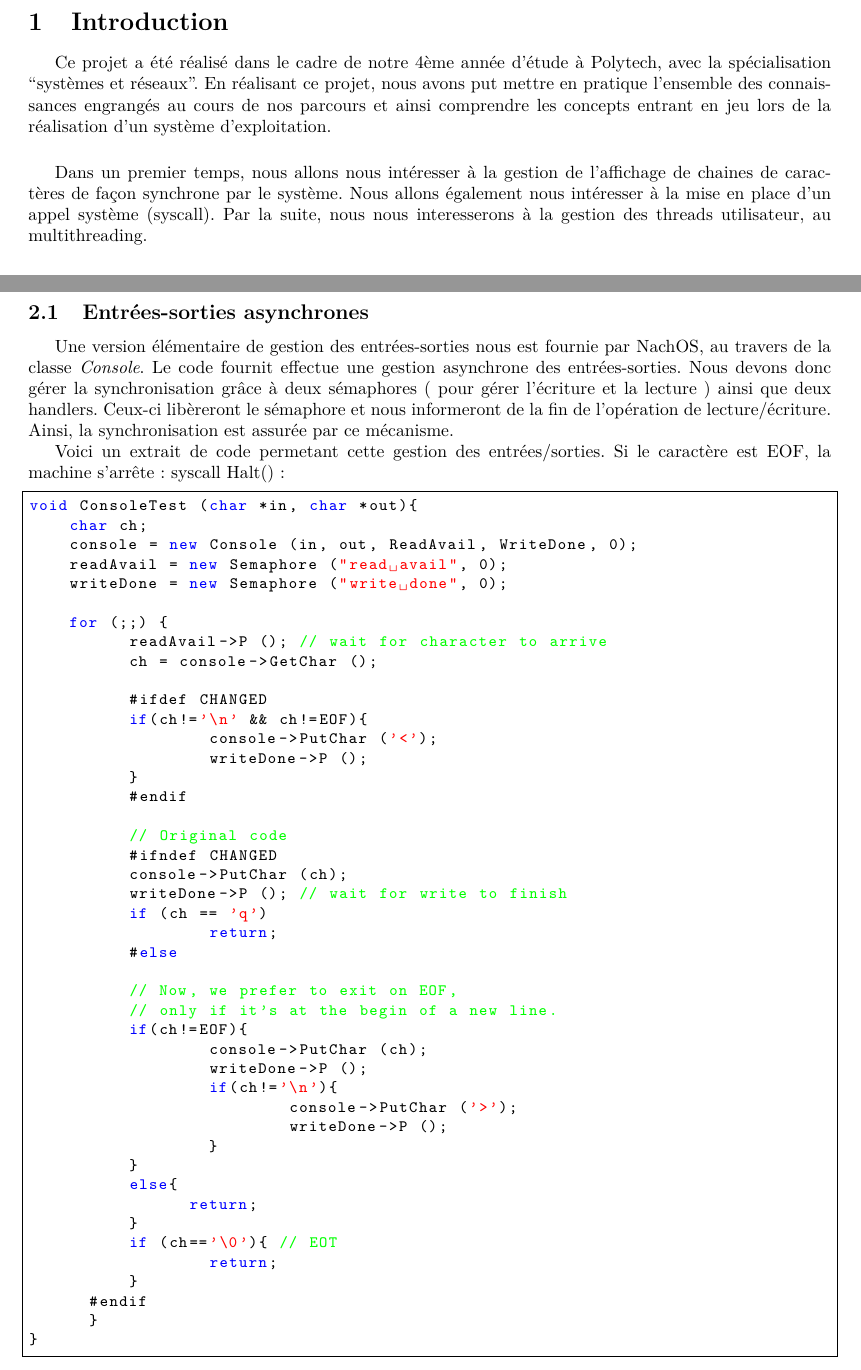
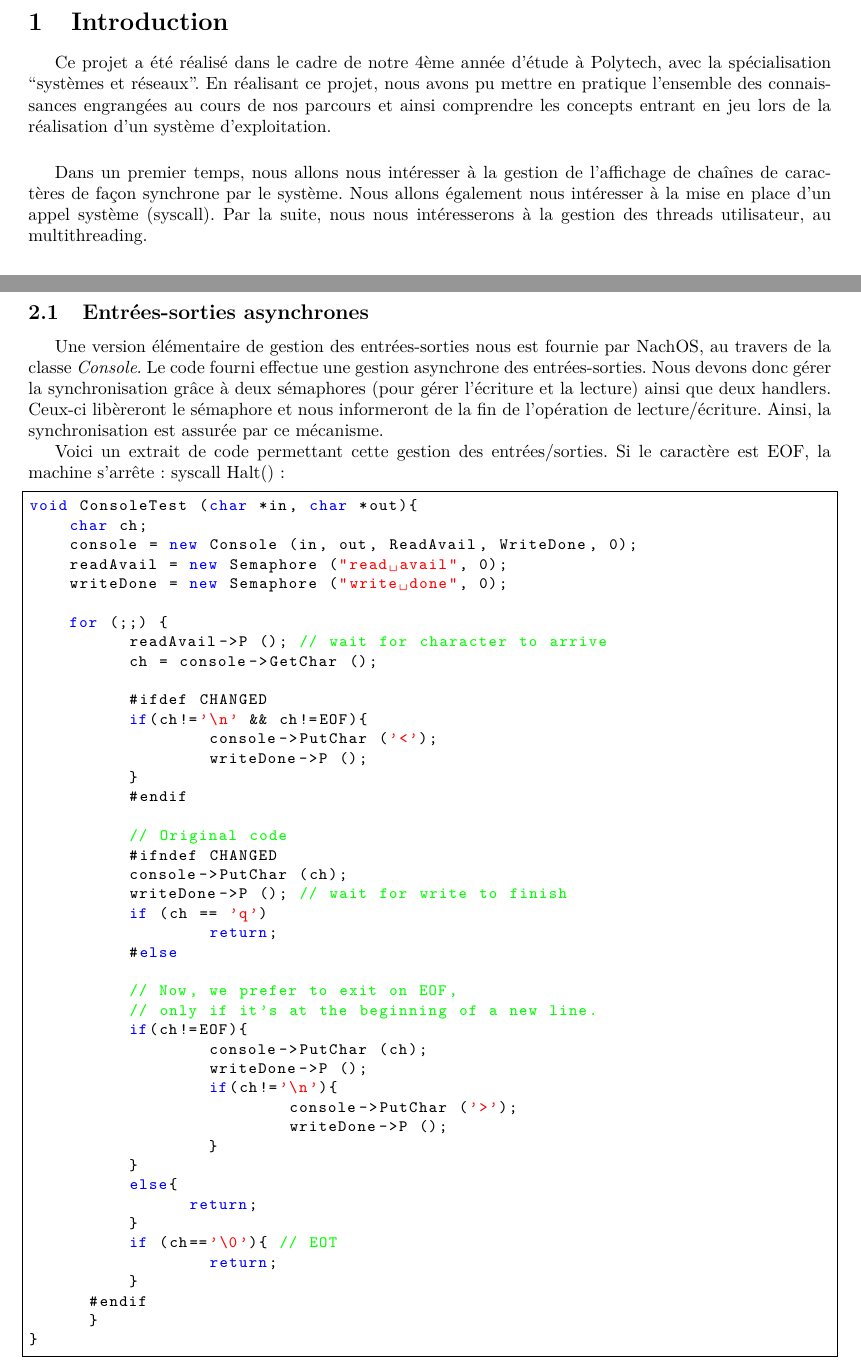
Before and after one commit to EudesRobin/nachos, a LaTeX document (rapport/rapport.tex): two parts of pages 2 and 3 of 11, joined at a grey line, cut so that both start at the same text. Compiled offline with pdfLaTeX.

Commit message:
corrections du CR

```diff
--- a/rapport/rapport.tex
+++ b/rapport/rapport.tex
@@ -33,22 +33,22 @@
 \newpage
 \section{Introduction}
 Ce projet a été réalisé dans le cadre de notre 4ème année d'étude à Polytech, avec la spécialisation ``systèmes et réseaux''.
-En réalisant ce projet, nous avons put mettre en pratique l'ensemble des connaissances engrangés au cours de nos parcours et ainsi
+En réalisant ce projet, nous avons pu mettre en pratique l'ensemble des connaissances engrangées au cours de nos parcours et ainsi
 comprendre les concepts entrant en jeu lors de la réalisation d'un système d'exploitation.
 \vspace{0.5cm}
 
 Dans un premier temps, nous allons nous intéresser
-à la gestion de l'affichage de chaines de caractères de façon synchrone par le système. Nous allons également nous intéresser à la mise en place
-d'un appel système (syscall). Par la suite, nous nous interesserons à la gestion des threads utilisateur, au multithreading.
+à la gestion de l'affichage de chaînes de caractères de façon synchrone par le système. Nous allons également nous intéresser à la mise en place
+d'un appel système (syscall). Par la suite, nous nous intéresserons à la gestion des threads utilisateur, au multithreading.
 \newpage
 \section{Étape 2}
 \subsection{Entrées-sorties asynchrones}
-Une version élémentaire de gestion des entrées-sorties nous est fournie par NachOS, au travers de la classe \textit{Console}. Le code fournit
-effectue une  gestion asynchrone des entrées-sorties. Nous devons donc gérer la synchronisation grâce à deux sémaphores ( pour gérer l'écriture et la lecture )
+Une version élémentaire de gestion des entrées-sorties nous est fournie par NachOS, au travers de la classe \textit{Console}. Le code fourni
+effectue une  gestion asynchrone des entrées-sorties. Nous devons donc gérer la synchronisation grâce à deux sémaphores (pour gérer l'écriture et la lecture)
 ainsi que deux handlers. Ceux-ci libèreront le sémaphore et nous informeront de la fin de l'opération de lecture/écriture. Ainsi, la synchronisation est assurée
 par ce mécanisme.
 
-Voici un extrait de code permetant cette gestion des entrées/sorties. Si le caractère est EOF, la machine s'arrête : syscall Halt() :
+Voici un extrait de code permettant cette gestion des entrées/sorties. Si le caractère est EOF, la machine s'arrête : syscall Halt() :
 \begin{lstlisting}[frame=single]
 void ConsoleTest (char *in, char *out){
     char ch;
@@ -76,7 +76,7 @@ void ConsoleTest (char *in, char *out){
 	  #else
 
 	  // Now, we prefer to exit on EOF,
-	  // only if it's at the begin of a new line.
+	  // only if it's at the beginning of a new line.
 	  if(ch!=EOF){
 		  console->PutChar (ch);
 		  writeDone->P ();
```
Also changed, not shown: rapport/rapport.tex (35 more changed lines).
